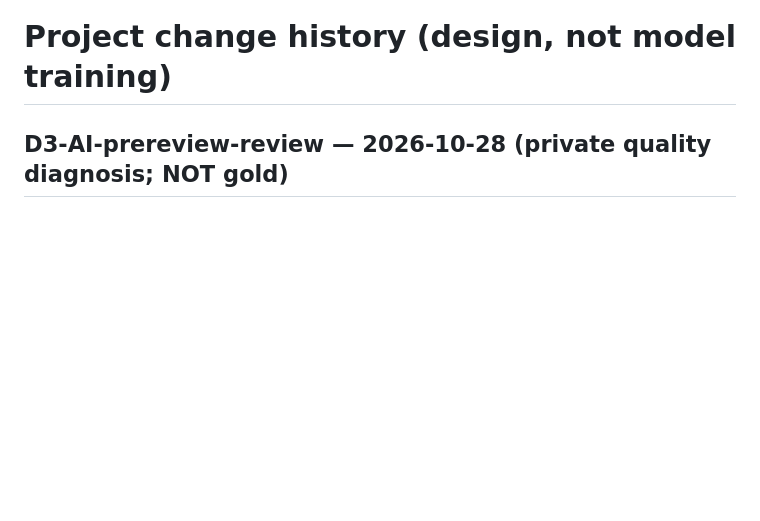
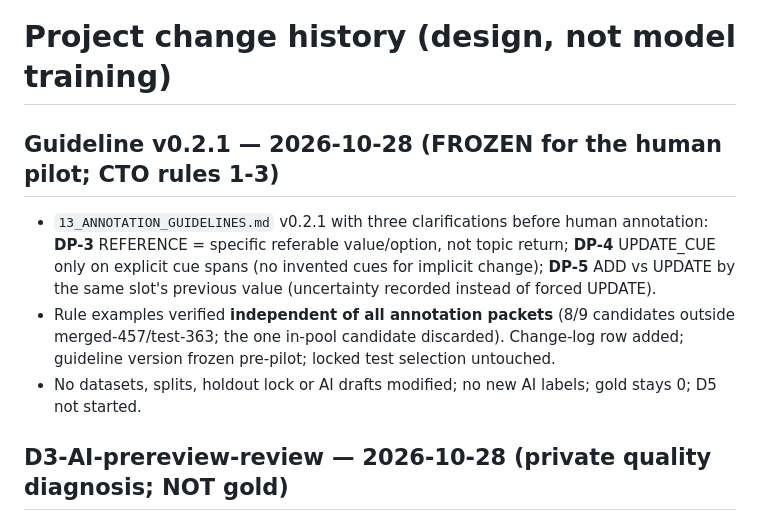
Before and after one commit to eneserman/OVERRIDE, a Markdown page: CHANGELOG.md, the part around the change. Drawn GitHub-style; blank space fills up the shorter version.

```diff
--- a/CHANGELOG.md
+++ b/CHANGELOG.md
@@ -1,6 +1,11 @@
 > **OVERRIDE v0.7 DATA UPDATE:** For accurate current status read `18_V07_RESEARCH_PROTOCOL.md`, `19_DATASET_CARD_V07.md`, `20_GOLD_RELEASE_GATES.md`, `21_GOLD_READINESS_TR.md`, and `AGENT_D3_V07_REAL_GOLD_MASTER_PROMPT.md` **before** following the older v0.6 development handoff. In v0.7: 504 synthetic train + 126 synthetic dev + 126 synthetic challenge; 100 SGD pilot examples; 2 sets of 100 AI draft suggestions; **0 human-adjudicated gold**. No actual model training results. All synthetic/AI outputs must be disclosed. Academic gold release is BLOCKED pending real human review.
 
 # Project change history (design, not model training)
+
+## Guideline v0.2.1 — 2026-10-28 (FROZEN for the human pilot; CTO rules 1-3)
+- `13_ANNOTATION_GUIDELINES.md` v0.2.1 with three clarifications before human annotation: **DP-3** REFERENCE = specific referable value/option, not topic return; **DP-4** UPDATE_CUE only on explicit cue spans (no invented cues for implicit change); **DP-5** ADD vs UPDATE by the same slot's previous value (uncertainty recorded instead of forced UPDATE).
+- Rule examples verified **independent of all annotation packets** (8/9 candidates outside merged-457/test-363; the one in-pool candidate discarded). Change-log row added; guideline version frozen pre-pilot; locked test selection untouched.
+- No datasets, splits, holdout lock or AI drafts modified; no new AI labels; gold stays 0; D5 not started.
 
 ## D3-AI-prereview-review — 2026-10-28 (private quality diagnosis; NOT gold)
 - Reviewed the CTO's pilot-30 AI suggestion package (2 policies, `AI_SIMULATION`) against guide v0.2: DP-1 respected 6/6 (no CANCEL on refusals), DP-2 respected 3/3 (no RESTORE on topic returns). Drafts kept local/gitignored — never shown to reviewers.
```
Also changed, not shown: 13_ANNOTATION_GUIDELINES.md (+29 -3 lines).
